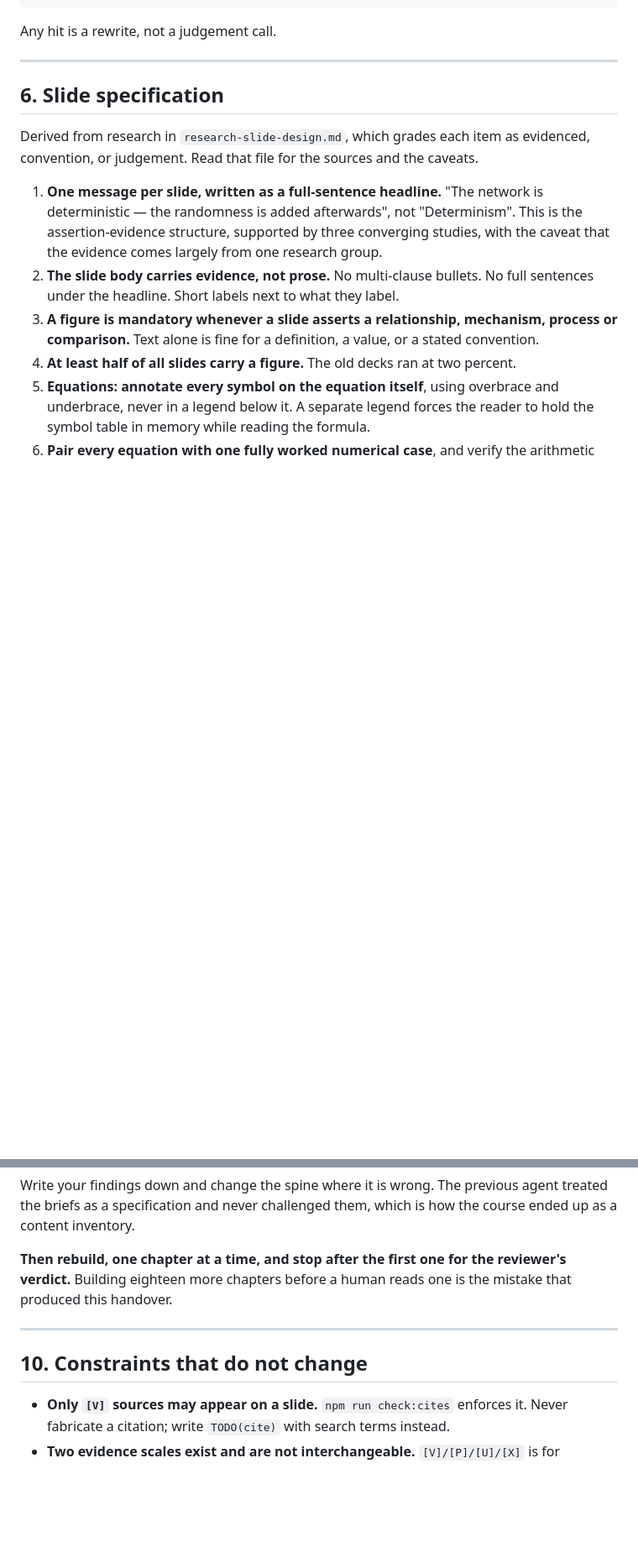
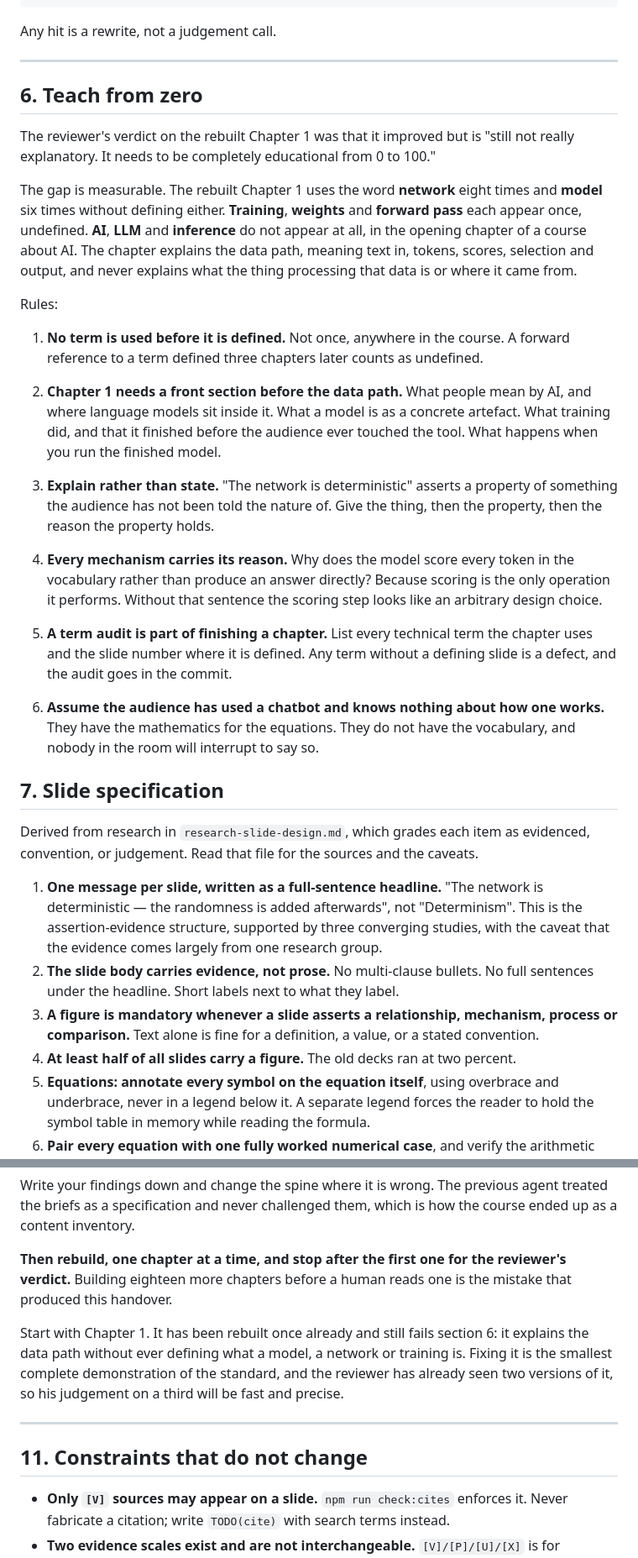
Before and after one commit to VKotzamanis/AI_Training_yasgawd, a Markdown page: curriculum/HANDOFF.md, 2 parts joined by grey strips. Shown at 84% size. Rendered like a GitHub page; blank space fills up the shorter version.

```diff
--- a/curriculum/HANDOFF.md
+++ b/curriculum/HANDOFF.md
@@ -170,7 +170,45 @@ Any hit is a rewrite, not a judgement call.
 
 ---
 
-## 6. Slide specification
+## 6. Teach from zero
+
+The reviewer's verdict on the rebuilt Chapter 1 was that it improved but is "still not really
+explanatory. It needs to be completely educational from 0 to 100."
+
+The gap is measurable. The rebuilt Chapter 1 uses the word **network** eight times and
+**model** six times without defining either. **Training**, **weights** and **forward pass**
+each appear once, undefined. **AI**, **LLM** and **inference** do not appear at all, in the
+opening chapter of a course about AI. The chapter explains the data path, meaning text in,
+tokens, scores, selection and output, and never explains what the thing processing that data
+is or where it came from.
+
+Rules:
+
+1. **No term is used before it is defined.** Not once, anywhere in the course. A forward
+   reference to a term defined three chapters later counts as undefined.
+
+2. **Chapter 1 needs a front section before the data path.** What people mean by AI, and
+   where language models sit inside it. What a model is as a concrete artefact. What training
+   did, and that it finished before the audience ever touched the tool. What happens when you
+   run the finished model.
+
+3. **Explain rather than state.** "The network is deterministic" asserts a property of
+   something the audience has not been told the nature of. Give the thing, then the property,
+   then the reason the property holds.
+
+4. **Every mechanism carries its reason.** Why does the model score every token in the
+   vocabulary rather than produce an answer directly? Because scoring is the only operation it
+   performs. Without that sentence the scoring step looks like an arbitrary design choice.
+
+5. **A term audit is part of finishing a chapter.** List every technical term the chapter uses
+   and the slide number where it is defined. Any term without a defining slide is a defect, and
+   the audit goes in the commit.
+
+6. **Assume the audience has used a chatbot and knows nothing about how one works.** They have
+   the mathematics for the equations. They do not have the vocabulary, and nobody in the room
+   will interrupt to say so.
+
+## 7. Slide specification
 
 Derived from research in `research-slide-design.md`, which grades each item as evidenced,
 convention, or judgement. Read that file for the sources and the caveats.
@@ -294,9 +332,14 @@ content inventory.
 verdict.** Building eighteen more chapters before a human reads one is the mistake that
 produced this handover.
 
+Start with Chapter 1. It has been rebuilt once already and still fails section 6: it explains
+the data path without ever defining what a model, a network or training is. Fixing it is the
+smallest complete demonstration of the standard, and the reviewer has already seen two versions
+of it, so his judgement on a third will be fast and precise.
+
 ---
 
-## 10. Constraints that do not change
+## 11. Constraints that do not change
 
 - **Only `[V]` sources may appear on a slide.** `npm run check:cites` enforces it. Never
   fabricate a citation; write `TODO(cite)` with search terms instead.
```
Also changed, not shown: other parts of curriculum/HANDOFF.md (+20 -9 lines).
